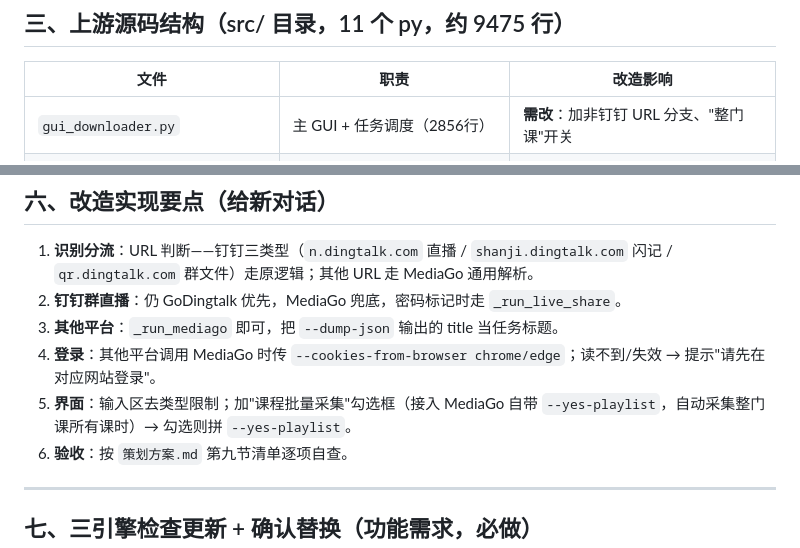
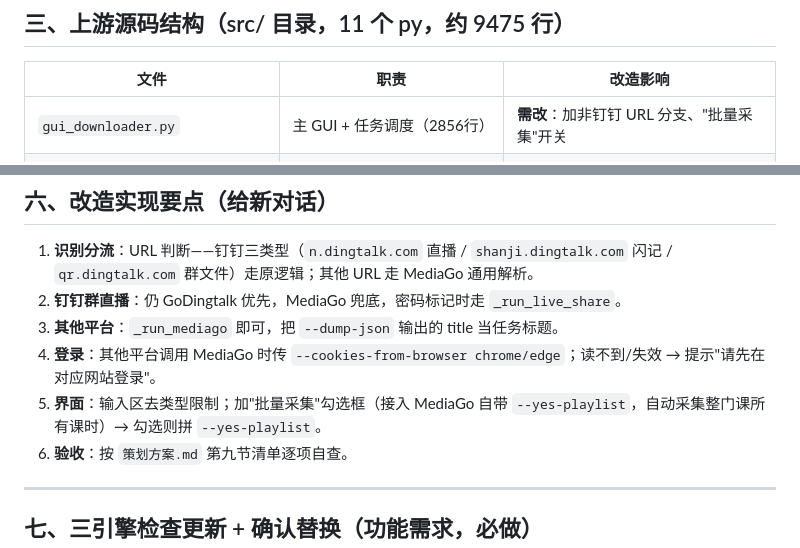
Before and after one commit to xianglearn/qiusuo-downloader, a Markdown page: 技术组件清单.md, 2 parts joined by grey strips. Drawn GitHub-style.

```diff
--- a/技术组件清单.md
+++ b/技术组件清单.md
@@ -36,7 +36,7 @@ websocket-client>=1.8.0,<1.9.0  # 钉钉 LWP 只读接口
 
 | 文件 | 职责 | 改造影响 |
 |---|---|---|
-| `gui_downloader.py` | 主 GUI + 任务调度（2856行） | **需改**：加非钉钉 URL 分支、"整门课"开关 |
+| `gui_downloader.py` | 主 GUI + 任务调度（2856行） | **需改**：加非钉钉 URL 分支、"批量采集"开关 |
 | `dingtalk_media.py` | 媒体解析/下载核心（1375行） | **需改**：classify_dingtalk_url 泛化 |
 | `dingtalk_replay_extractor.py` | 群直播广场批量采集（1487行） | 保留（钉钉专用） |
 | `browser_support.py` | 检测/唤起 Chromium 登录（846行） | 保留（钉钉） |
@@ -105,7 +105,7 @@ GoDingtalk.exe -urlFile="urls.txt"
 2. **钉钉群直播**：仍 GoDingtalk 优先，MediaGo 兜底，密码标记时走 `_run_live_share`。
 3. **其他平台**：`_run_mediago` 即可，把 `--dump-json` 输出的 title 当任务标题。
 4. **登录**：其他平台调用 MediaGo 时传 `--cookies-from-browser chrome/edge`；读不到/失效 → 提示"请先在对应网站登录"。
-5. **界面**：输入区去类型限制；加"课程批量采集"勾选框（接入 MediaGo 自带 `--yes-playlist`，自动采集整门课所有课时）→ 勾选则拼 `--yes-playlist`。
+5. **界面**：输入区去类型限制；加"批量采集"勾选框（接入 MediaGo 自带 `--yes-playlist`，自动采集整门课所有课时）→ 勾选则拼 `--yes-playlist`。
 6. **验收**：按 `策划方案.md` 第九节清单逐项自查。
 
 ---
```
Also changed, not shown: 策划方案.md (+5 -5 lines).
